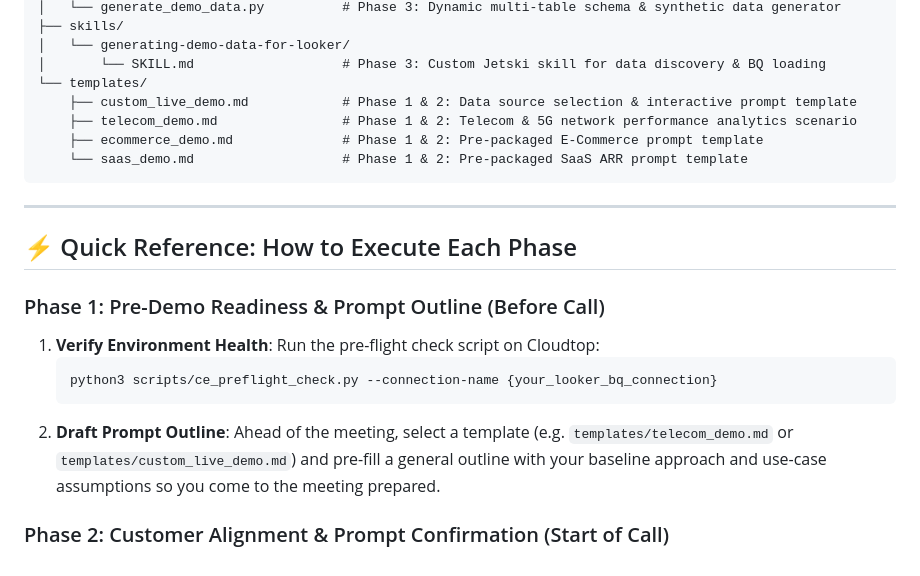
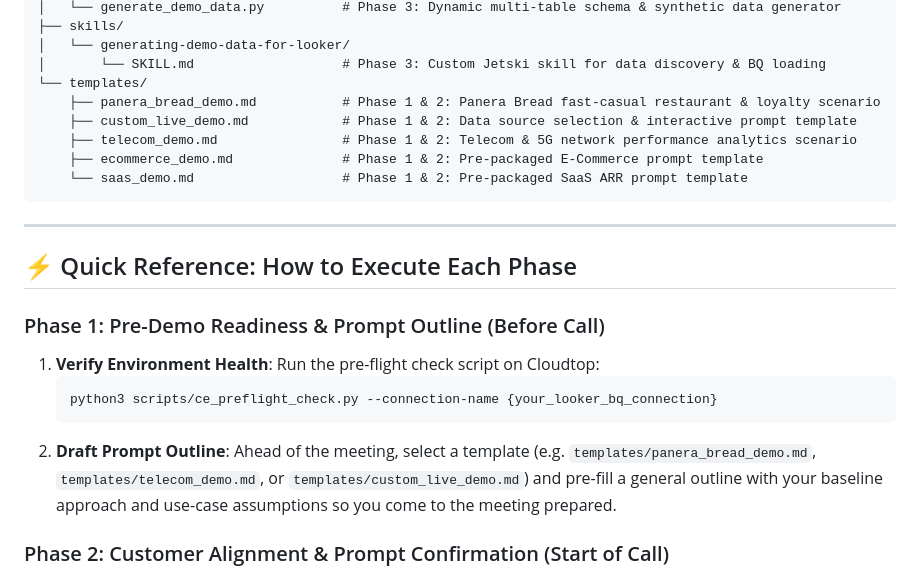
Before and after one commit to zacharagosa/agentic_looker_development_demo_kit, a Markdown page: README.md, the part around the change. Drawn GitHub-style.

Commit message:
Add Panera Bread fast-casual restaurant & loyalty demo scenario template

````diff
--- a/README.md
+++ b/README.md
@@ -36,6 +36,7 @@ looker-ce-demo-kit/
 │   └── generating-demo-data-for-looker/
 │       └── SKILL.md                   # Phase 3: Custom Jetski skill for data discovery & BQ loading
 └── templates/
+    ├── panera_bread_demo.md           # Phase 1 & 2: Panera Bread fast-casual restaurant & loyalty scenario
     ├── custom_live_demo.md            # Phase 1 & 2: Data source selection & interactive prompt template
     ├── telecom_demo.md                # Phase 1 & 2: Telecom & 5G network performance analytics scenario
     ├── ecommerce_demo.md              # Phase 1 & 2: Pre-packaged E-Commerce prompt template
@@ -51,7 +52,7 @@ looker-ce-demo-kit/
    ```bash
    python3 scripts/ce_preflight_check.py --connection-name {your_looker_bq_connection}
    ```
-2. **Draft Prompt Outline**: Ahead of the meeting, select a template (e.g. `templates/telecom_demo.md` or `templates/custom_live_demo.md`) and pre-fill a general outline with your baseline approach and use-case assumptions so you come to the meeting prepared.
+2. **Draft Prompt Outline**: Ahead of the meeting, select a template (e.g. `templates/panera_bread_demo.md`, `templates/telecom_demo.md`, or `templates/custom_live_demo.md`) and pre-fill a general outline with your baseline approach and use-case assumptions so you come to the meeting prepared.
 
 ### Phase 2: Customer Alignment & Prompt Confirmation (Start of Call)
 When you get on the call, walk through your pre-filled prompt template with the customer to confirm the general approach. Ask discovery questions and make any adjustments to the template on the fly before executing.
````
Also changed, not shown: templates/panera_bread_demo.md (added, +79 -0 lines).
